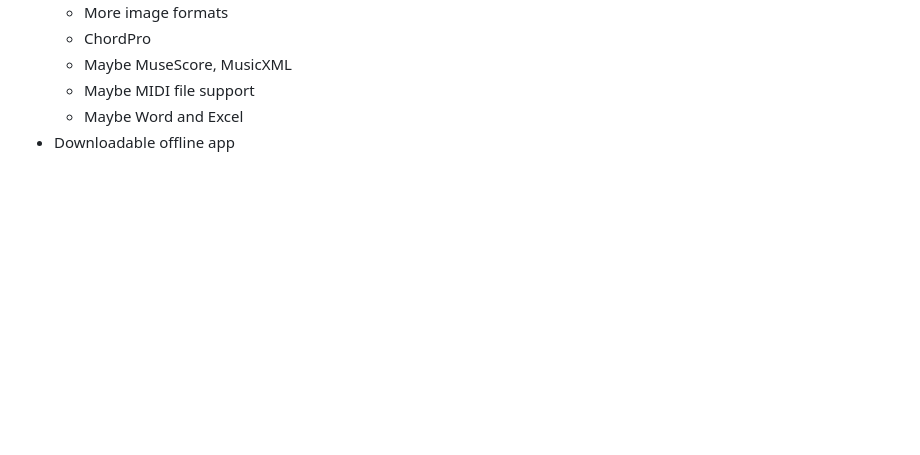
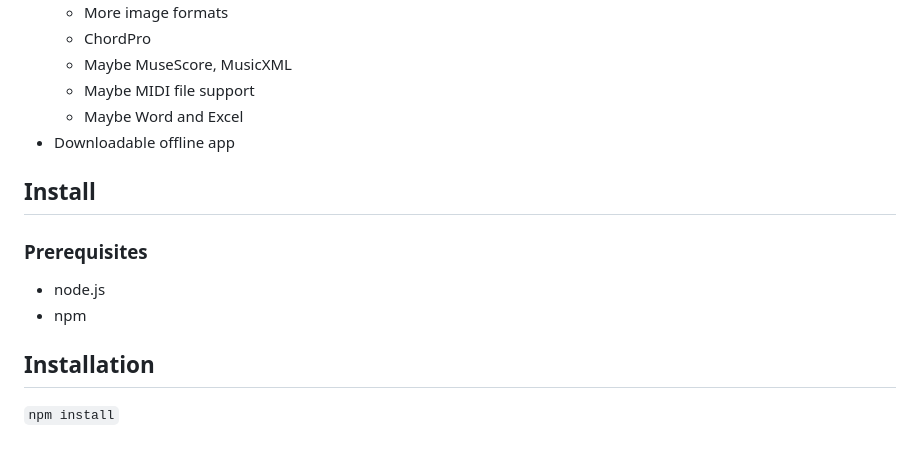
Before and after one commit to musios-app/web-sheet-music-midi, a Markdown page: README.md, the part around the change. Drawn GitHub-style; blank space fills up the shorter version.

````diff
--- a/README.md
+++ b/README.md
@@ -146,3 +146,15 @@ A localhost version also has the advantage that no internet access is needed dur
   * Maybe MIDI file support
   * Maybe Word and Excel
 * Downloadable offline app
+
+
+## Install
+
+### Prerequisites
+
+* node.js
+* npm
+
+## Installation
+
+```npm install```
````
